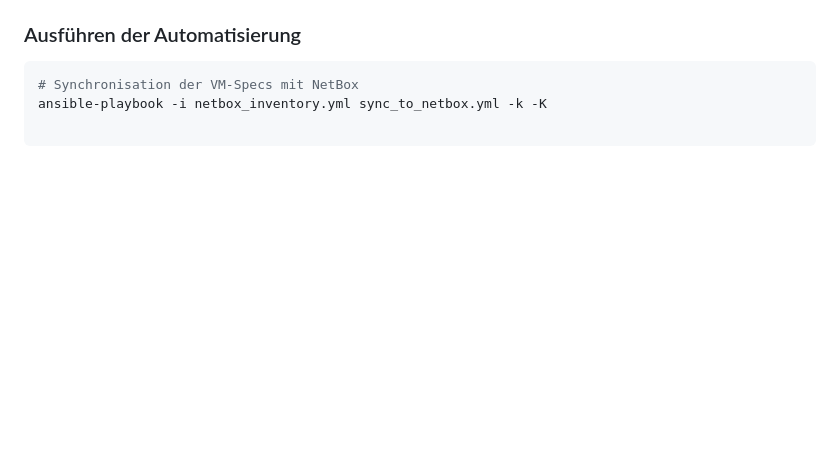
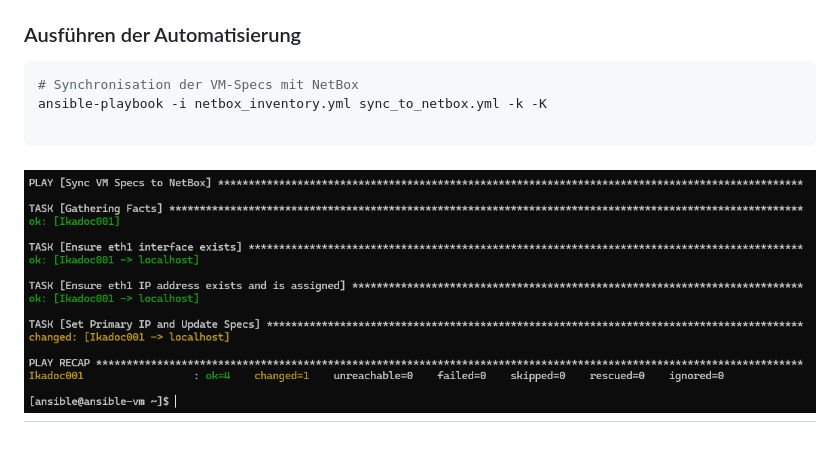
Before and after one commit to Ikayou/homelab_infrastructure_automation, a Markdown page: README.md, the part around the change. Rendered like a GitHub page; pictures changed too: images/playbook.png (added); blank space fills up the shorter version.

Commit message:
Add: images

````diff
--- a/README.md
+++ b/README.md
@@ -92,4 +92,5 @@ ansible-playbook -i netbox_inventory.yml sync_to_netbox.yml -k -K
 
 ```
 
+![playbook](./images/playbook.png)
 ---
````
